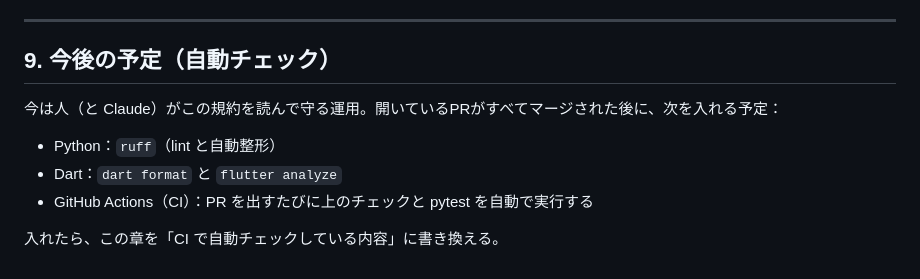
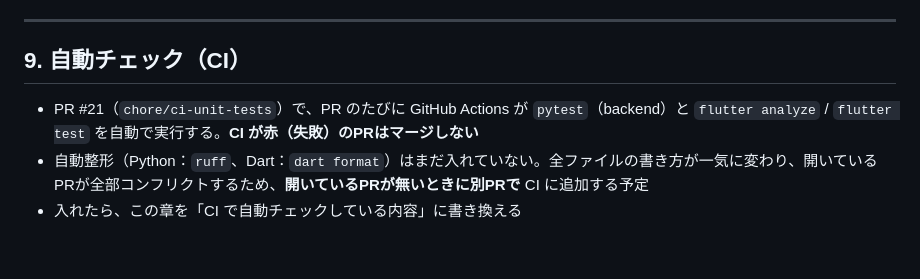
Before and after one commit to mero5/stock_app, a Markdown page: docs/CODING_RULES.md, the part around the change. Drawn GitHub-style.

Commit message:
docs: CODING_RULES の自動チェックの章を PR #21（CI）に合わせて更新
Co-Authored-By: Claude Opus 5.5 <noreply@anthropic.com>

```diff
--- a/docs/CODING_RULES.md
+++ b/docs/CODING_RULES.md
@@ -154,12 +154,8 @@ stock_app のコードの書き方の決まり。**コードを変える前に
 
 ---
 
-## 9. 今後の予定（自動チェック）
+## 9. 自動チェック（CI）
 
-今は人（と Claude）がこの規約を読んで守る運用。開いているPRがすべてマージされた後に、次を入れる予定：
-
-- Python：`ruff`（lint と自動整形）
-- Dart：`dart format` と `flutter analyze`
-- GitHub Actions（CI）：PR を出すたびに上のチェックと pytest を自動で実行する
-
-入れたら、この章を「CI で自動チェックしている内容」に書き換える。
+- PR #21（`chore/ci-unit-tests`）で、PR のたびに GitHub Actions が `pytest`（backend）と `flutter analyze` / `flutter test` を自動で実行する。**CI が赤（失敗）のPRはマージしない**
+- 自動整形（Python：`ruff`、Dart：`dart format`）はまだ入れていない。全ファイルの書き方が一気に変わり、開いているPRが全部コンフリクトするため、**開いているPRが無いときに別PRで** CI に追加する予定
+- 入れたら、この章を「CI で自動チェックしている内容」に書き換える
```
